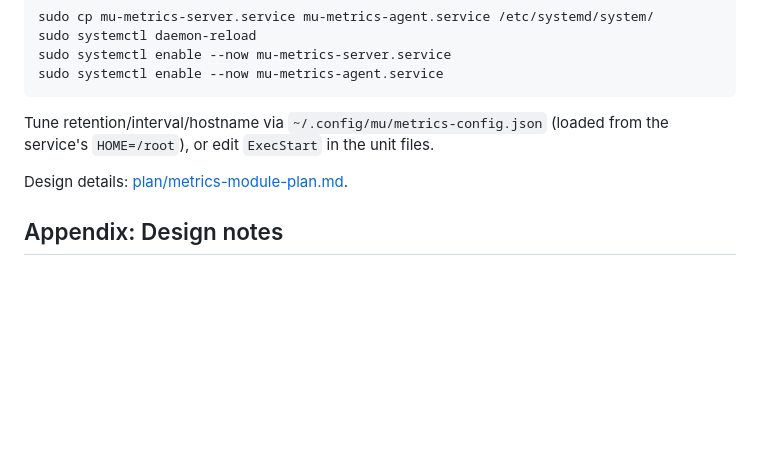
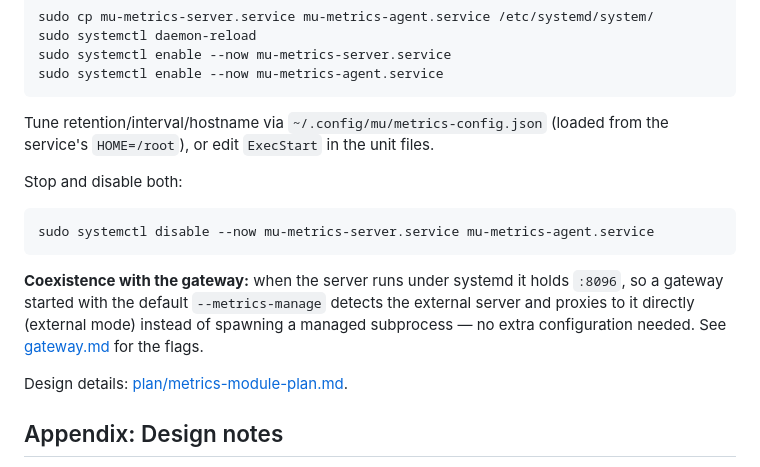
Before and after one commit to yusiwen/myUtilities, a Markdown page: docs/metrics.md, the part around the change. Rendered like a GitHub page; blank space fills up the shorter version.

Commit message:
docs(metrics): document systemd stop commands and gateway coexistence
- Add stop/disable commands for both metrics server and agent systemd units
- Explain external mode detection when the server runs under systemd
- Note that a gateway proxies to the external server instead of spawning a subprocess
- Reference gateway.md for relevant flags

````diff
--- a/docs/metrics.md
+++ b/docs/metrics.md
@@ -263,6 +263,18 @@ sudo systemctl enable --now mu-metrics-agent.service
 Tune retention/interval/hostname via `~/.config/mu/metrics-config.json` (loaded
 from the service's `HOME=/root`), or edit `ExecStart` in the unit files.
 
+Stop and disable both:
+
+```bash
+sudo systemctl disable --now mu-metrics-server.service mu-metrics-agent.service
+```
+
+**Coexistence with the gateway:** when the server runs under systemd it holds
+`:8096`, so a gateway started with the default `--metrics-manage` detects the
+external server and proxies to it directly (external mode) instead of spawning a
+managed subprocess — no extra configuration needed. See [gateway.md](gateway.md)
+for the flags.
+
 Design details: [plan/metrics-module-plan.md](plan/metrics-module-plan.md).
 
 ## Appendix: Design notes
````
Also changed, not shown: README.md (+1 -1 lines).
